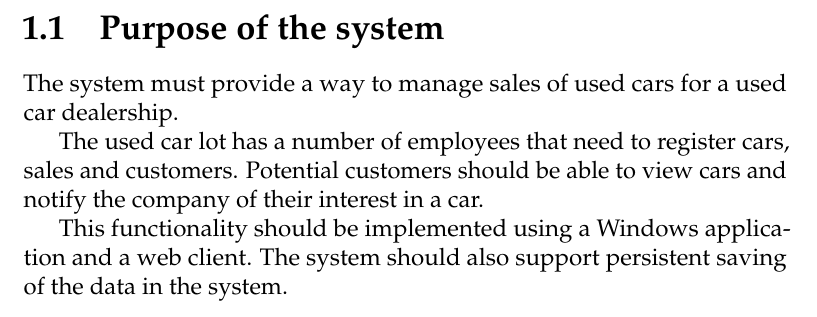
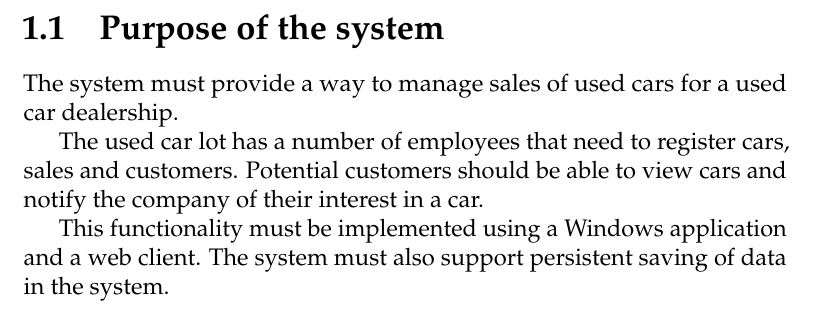
Before and after one commit to andersfischernielsen/DriveIT, a LaTeX thesis (documentation/tex/main.tex, which reads documentation/tex/Introduction-Part/Introduction-Purpose.tex): part of page 8 of 83, cut so that both start at the same text. Compiled offline with pdfLaTeX; an older LaTeX class or package is replaced by its successor.

Commit message:
More expression.

```diff
--- a/documentation/tex/Introduction-Part/Introduction-Purpose.tex
+++ b/documentation/tex/Introduction-Part/Introduction-Purpose.tex
@@ -3,4 +3,4 @@ The system must provide a way to manage sales of used cars for a used car dealer
 
 The used car lot has a number of employees that need to register cars, sales and customers. Potential customers should be able to view cars and notify the company of their interest in a car.
 
-This functionality should be implemented using a Windows application and a web client. The system should also support persistent saving of the data in the system.
+This functionality must be implemented using a Windows application and a web client. The system must also support persistent saving of data in the system.
```
